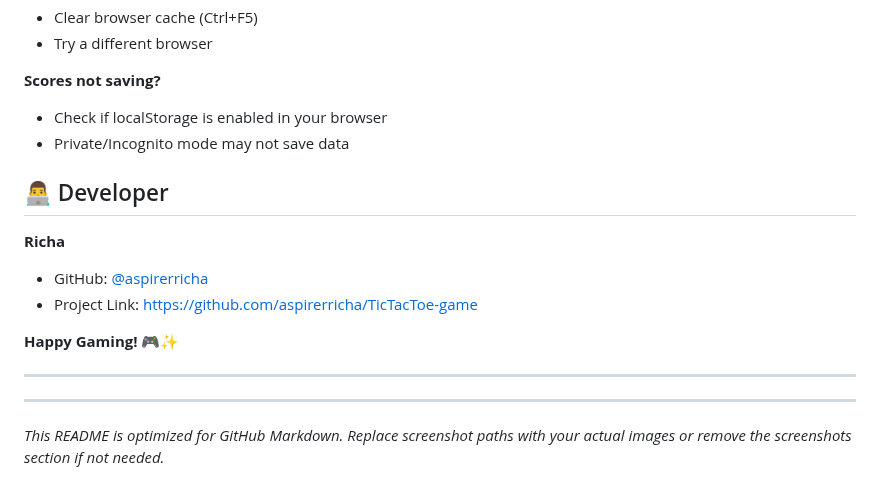
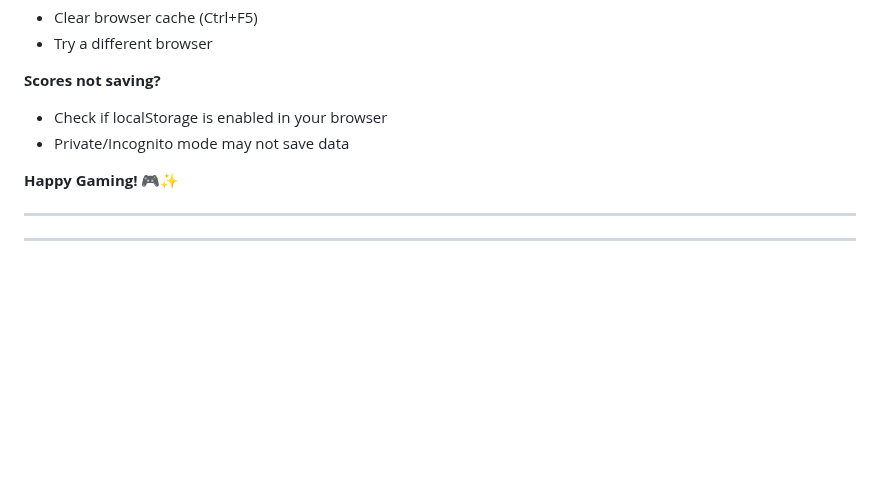
Before and after one commit to aspirerricha/TicTacToe-game, a Markdown page: README.md, the part around the change. GitHub-like rendering; blank space fills up the shorter version.

```diff
--- a/README.md
+++ b/README.md
@@ -114,12 +114,6 @@ cd TicTacToe-game
 - Check if localStorage is enabled in your browser
 - Private/Incognito mode may not save data
 
-## 👨‍💻 Developer
-
-**Richa**
-- GitHub: [@aspirerricha](https://github.com/aspirerricha)
-- Project Link: [https://github.com/aspirerricha/TicTacToe-game](https://github.com/aspirerricha/TicTacToe-game)
-
 **Happy Gaming!** 🎮✨
 
 
@@ -128,5 +122,3 @@ cd TicTacToe-game
 
 
 ---
-
-*This README is optimized for GitHub Markdown. Replace screenshot paths with your actual images or remove the screenshots section if not needed.*
```
